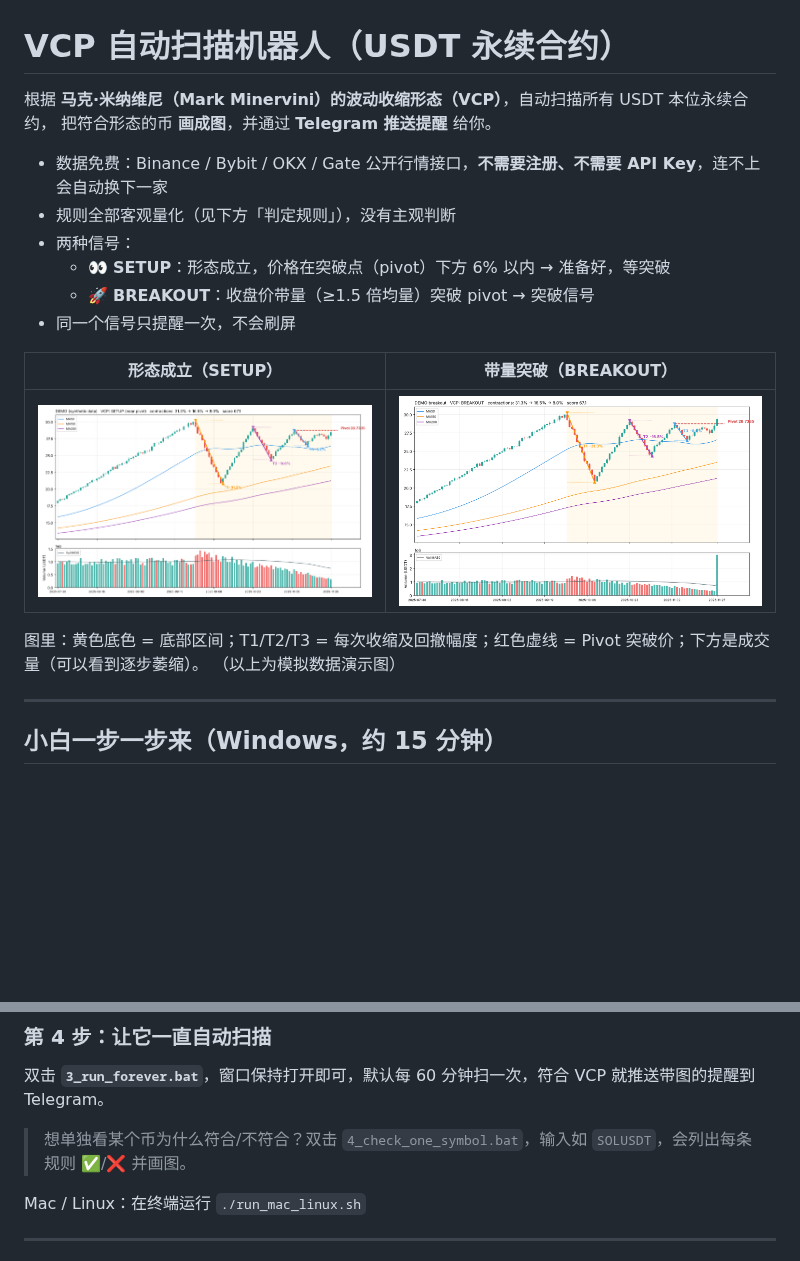
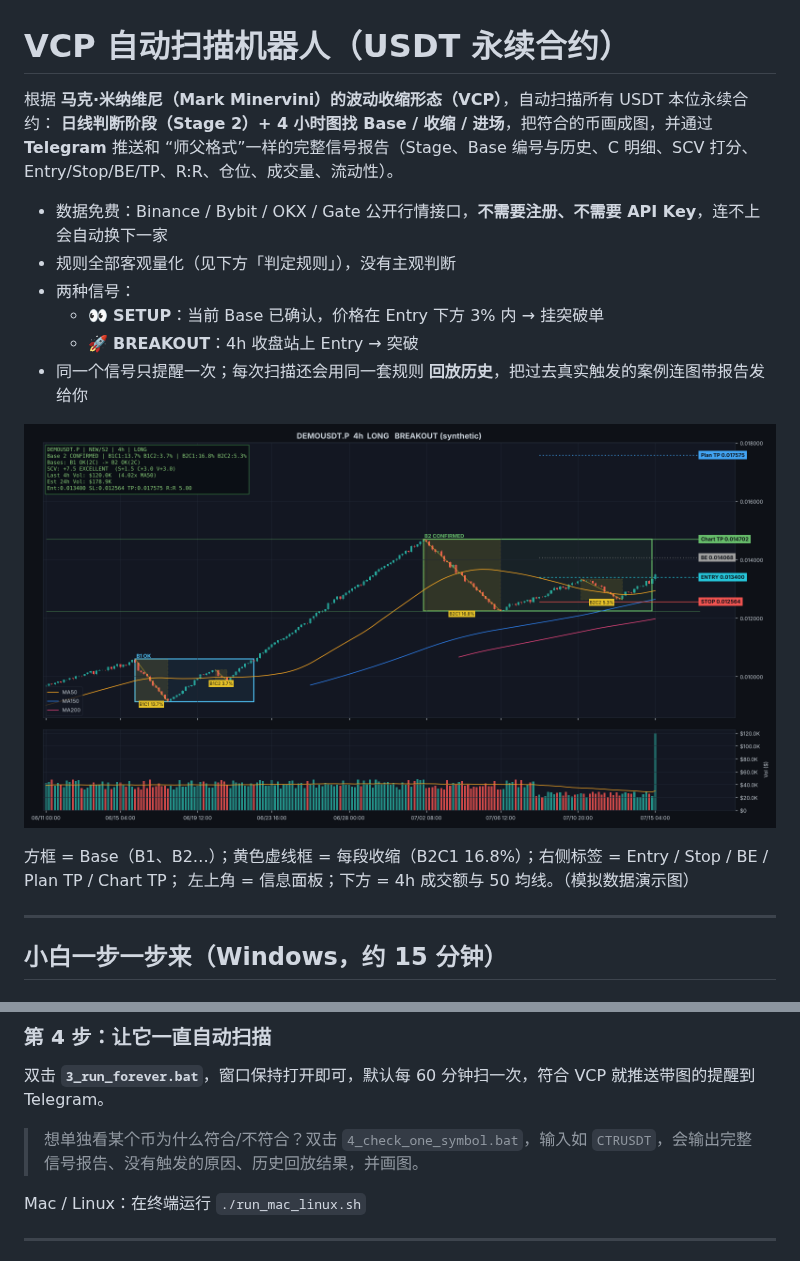
Before and after one commit to zhihong1357/-, a Markdown page: README.md, 2 parts joined by grey strips. GitHub-like rendering; pictures changed too: docs/demo_breakout.png (deleted), docs/demo_setup.png (deleted), docs/demo_signal.png (added); blank space fills up the shorter version.

```diff
--- a/README.md
+++ b/README.md
@@ -1,21 +1,20 @@
 # VCP 自动扫描机器人（USDT 永续合约）
 
-根据 **马克·米纳维尼（Mark Minervini）的波动收缩形态（VCP）**，自动扫描所有 USDT 本位永续合约，
-把符合形态的币 **画成图**，并通过 **Telegram 推送提醒** 给你。
+根据 **马克·米纳维尼（Mark Minervini）的波动收缩形态（VCP）**，自动扫描所有 USDT 本位永续合约：
+**日线判断阶段（Stage 2）+ 4 小时图找 Base / 收缩 / 进场**，把符合的币画成图，并通过 **Telegram** 推送和
+“师父格式”一样的完整信号报告（Stage、Base 编号与历史、C 明细、SCV 打分、Entry/Stop/BE/TP、R:R、仓位、成交量、流动性）。
 
 - 数据免费：Binance / Bybit / OKX / Gate 公开行情接口，**不需要注册、不需要 API Key**，连不上会自动换下一家
 - 规则全部客观量化（见下方「判定规则」），没有主观判断
 - 两种信号：
-  - 👀 **SETUP**：形态成立，价格在突破点（pivot）下方 6% 以内 → 准备好，等突破
-  - 🚀 **BREAKOUT**：收盘价带量（≥1.5 倍均量）突破 pivot → 突破信号
-- 同一个信号只提醒一次，不会刷屏
+  - 👀 **SETUP**：当前 Base 已确认，价格在 Entry 下方 3% 内 → 挂突破单
+  - 🚀 **BREAKOUT**：4h 收盘站上 Entry → 突破
+- 同一个信号只提醒一次；每次扫描还会用同一套规则 **回放历史**，把过去真实触发的案例连图带报告发给你
 
-| 形态成立（SETUP） | 带量突破（BREAKOUT） |
-|---|---|
-| ![](docs/demo_setup.png) | ![](docs/demo_breakout.png) |
+![](docs/demo_signal.png)
 
-图里：黄色底色 = 底部区间；T1/T2/T3 = 每次收缩及回撤幅度；红色虚线 = Pivot 突破价；下方是成交量（可以看到逐步萎缩）。
-（以上为模拟数据演示图）
+方框 = Base（B1、B2…）；黄色虚线框 = 每段收缩（B2C1 16.8%）；右侧标签 = Entry / Stop / BE / Plan TP / Chart TP；
+左上角 = 信息面板；下方 = 4h 成交额与 50 均线。（模拟数据演示图）
 
 ---
 
@@ -52,7 +51,7 @@
 ### 第 4 步：让它一直自动扫描
 双击 **`3_run_forever.bat`**，窗口保持打开即可，默认每 60 分钟扫一次，符合 VCP 就推送带图的提醒到 Telegram。
 
-> 想单独看某个币为什么符合/不符合？双击 `4_check_one_symbol.bat`，输入如 `SOLUSDT`，会列出每条规则 ✅/❌ 并画图。
+> 想单独看某个币为什么符合/不符合？双击 `4_check_one_symbol.bat`，输入如 `CTRUSDT`，会输出完整信号报告、没有触发的原因、历史回放结果，并画图。
 
 Mac / Linux：在终端运行 `./run_mac_linux.sh`
 
```
Also changed, not shown: other parts of README.md (+53 -49 lines), 9 other files.
